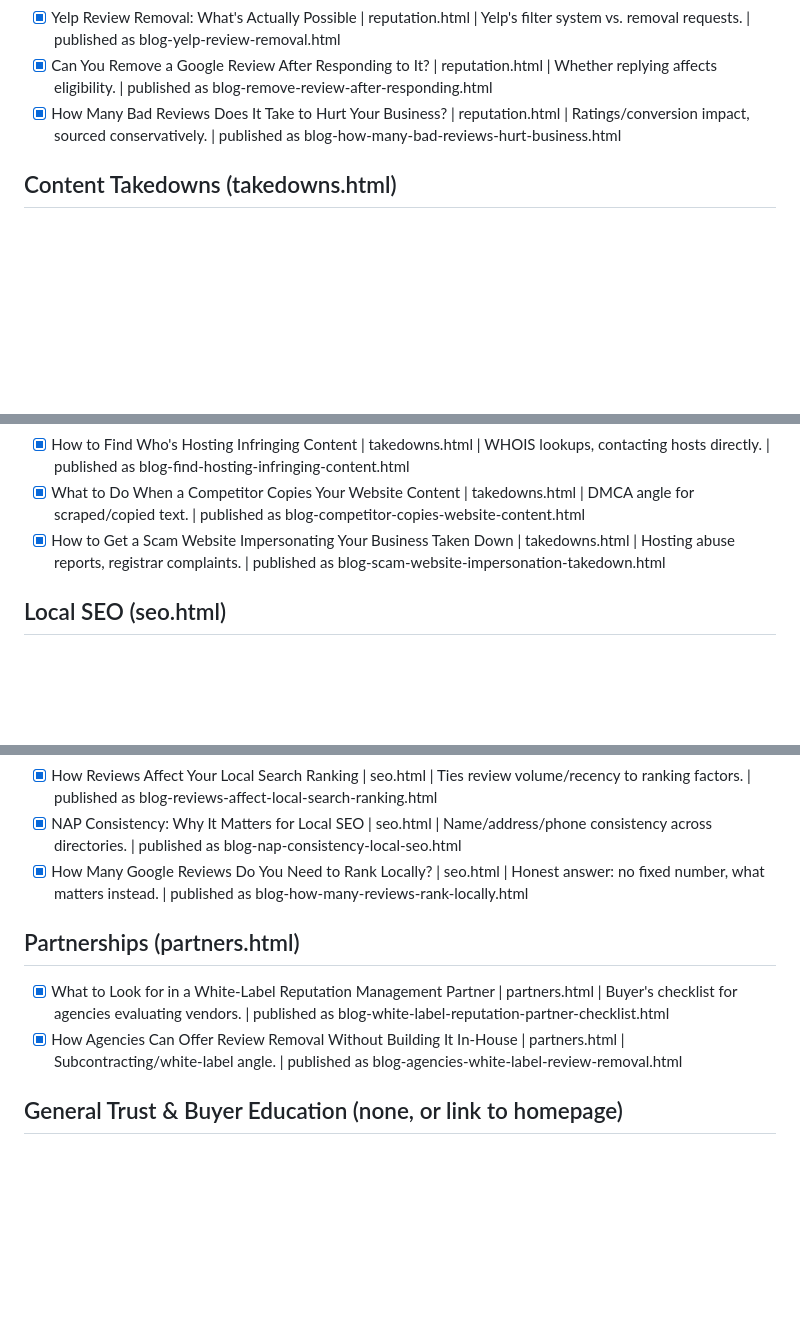
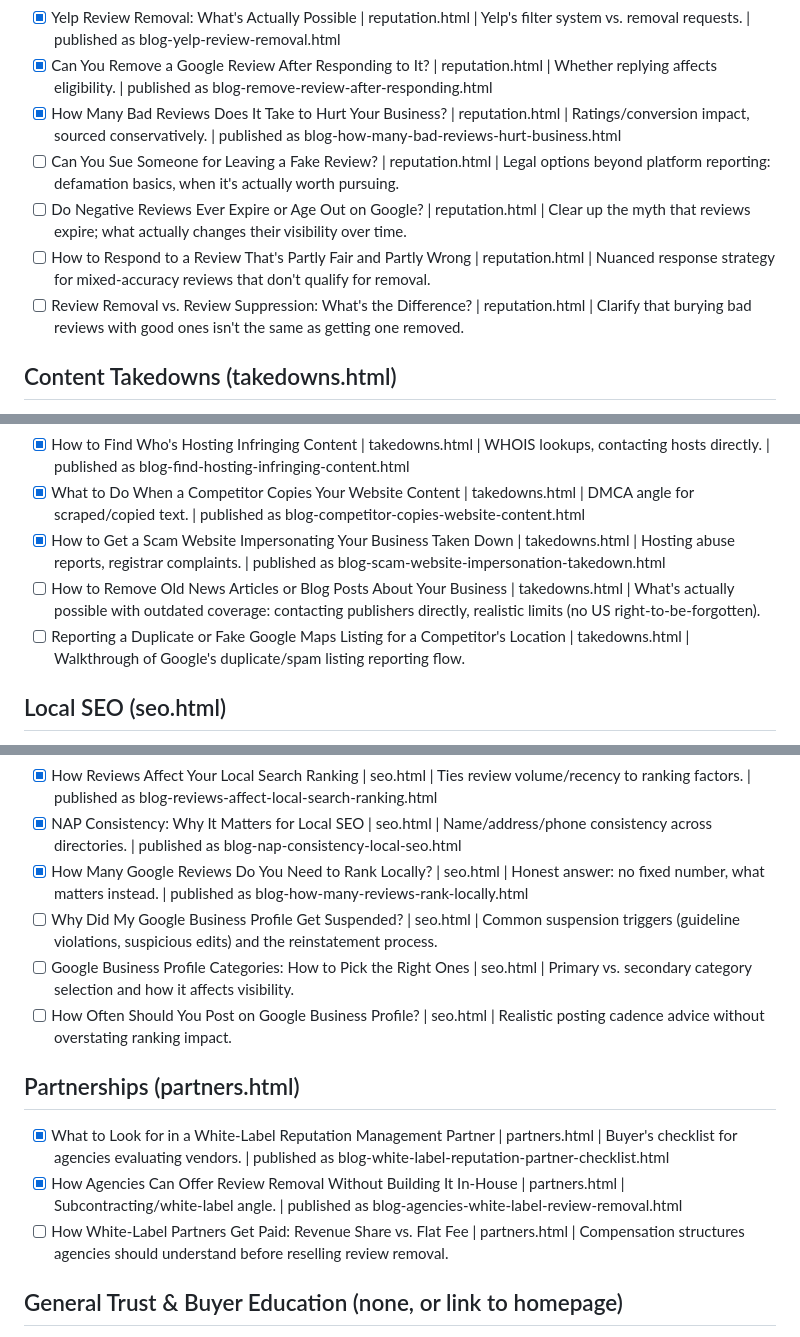
Before and after one commit to growgigs/website, a Markdown page: blog-topics.md, 3 parts joined by grey strips. GitHub-like rendering; blank space fills up the shorter version.

Commit message:
Refill blog topic queue with 10 new topics
Queue had been empty for three consecutive daily-routine firings;
adding new topics across existing categories (review removal,
takedowns, local SEO, partnerships) so publishing can resume.

Co-Authored-By: Claude Sonnet 5 <noreply@anthropic.com>
Claude-Session: https://claude.ai/code/session_012ZVB3ritiPdEPmWtydZg5X

```diff
--- a/blog-topics.md
+++ b/blog-topics.md
@@ -17,6 +17,10 @@ Format: `- [ ] Title | links to (service page or "none") | one-line angle`
 - [x] Yelp Review Removal: What's Actually Possible | reputation.html | Yelp's filter system vs. removal requests. | published as blog-yelp-review-removal.html
 - [x] Can You Remove a Google Review After Responding to It? | reputation.html | Whether replying affects eligibility. | published as blog-remove-review-after-responding.html
 - [x] How Many Bad Reviews Does It Take to Hurt Your Business? | reputation.html | Ratings/conversion impact, sourced conservatively. | published as blog-how-many-bad-reviews-hurt-business.html
+- [ ] Can You Sue Someone for Leaving a Fake Review? | reputation.html | Legal options beyond platform reporting: defamation basics, when it's actually worth pursuing.
+- [ ] Do Negative Reviews Ever Expire or Age Out on Google? | reputation.html | Clear up the myth that reviews expire; what actually changes their visibility over time.
+- [ ] How to Respond to a Review That's Partly Fair and Partly Wrong | reputation.html | Nuanced response strategy for mixed-accuracy reviews that don't qualify for removal.
+- [ ] Review Removal vs. Review Suppression: What's the Difference? | reputation.html | Clarify that burying bad reviews with good ones isn't the same as getting one removed.
 
 ## Content Takedowns (takedowns.html)
 - [x] How to Remove a Fake Social Media Profile Impersonating Your Business | takedowns.html | Platform-by-platform impersonation reporting. | published as blog-fake-social-media-impersonation.html
@@ -26,6 +30,8 @@ Format: `- [ ] Title | links to (service page or "none") | one-line angle`
 - [x] How to Find Who's Hosting Infringing Content | takedowns.html | WHOIS lookups, contacting hosts directly. | published as blog-find-hosting-infringing-content.html
 - [x] What to Do When a Competitor Copies Your Website Content | takedowns.html | DMCA angle for scraped/copied text. | published as blog-competitor-copies-website-content.html
 - [x] How to Get a Scam Website Impersonating Your Business Taken Down | takedowns.html | Hosting abuse reports, registrar complaints. | published as blog-scam-website-impersonation-takedown.html
+- [ ] How to Remove Old News Articles or Blog Posts About Your Business | takedowns.html | What's actually possible with outdated coverage: contacting publishers directly, realistic limits (no US right-to-be-forgotten).
+- [ ] Reporting a Duplicate or Fake Google Maps Listing for a Competitor's Location | takedowns.html | Walkthrough of Google's duplicate/spam listing reporting flow.
 
 ## Local SEO (seo.html)
 - [x] How to Optimize Your Google Business Profile | seo.html | Practical checklist, no gimmicks. | published as blog-optimize-google-business-profile.html
@@ -34,10 +40,14 @@ Format: `- [ ] Title | links to (service page or "none") | one-line angle`
 - [x] How Reviews Affect Your Local Search Ranking | seo.html | Ties review volume/recency to ranking factors. | published as blog-reviews-affect-local-search-ranking.html
 - [x] NAP Consistency: Why It Matters for Local SEO | seo.html | Name/address/phone consistency across directories. | published as blog-nap-consistency-local-seo.html
 - [x] How Many Google Reviews Do You Need to Rank Locally? | seo.html | Honest answer: no fixed number, what matters instead. | published as blog-how-many-reviews-rank-locally.html
+- [ ] Why Did My Google Business Profile Get Suspended? | seo.html | Common suspension triggers (guideline violations, suspicious edits) and the reinstatement process.
+- [ ] Google Business Profile Categories: How to Pick the Right Ones | seo.html | Primary vs. secondary category selection and how it affects visibility.
+- [ ] How Often Should You Post on Google Business Profile? | seo.html | Realistic posting cadence advice without overstating ranking impact.
 
 ## Partnerships (partners.html)
 - [x] What to Look for in a White-Label Reputation Management Partner | partners.html | Buyer's checklist for agencies evaluating vendors. | published as blog-white-label-reputation-partner-checklist.html
 - [x] How Agencies Can Offer Review Removal Without Building It In-House | partners.html | Subcontracting/white-label angle. | published as blog-agencies-white-label-review-removal.html
+- [ ] How White-Label Partners Get Paid: Revenue Share vs. Flat Fee | partners.html | Compensation structures agencies should understand before reselling review removal.
 
 ## General Trust & Buyer Education (none, or link to homepage)
 - [x] Is It Legal to Have a Bad Review Removed? | reputation.html | Address the legality/ethics question directly. | published as blog-is-it-legal-remove-bad-review.html
```
